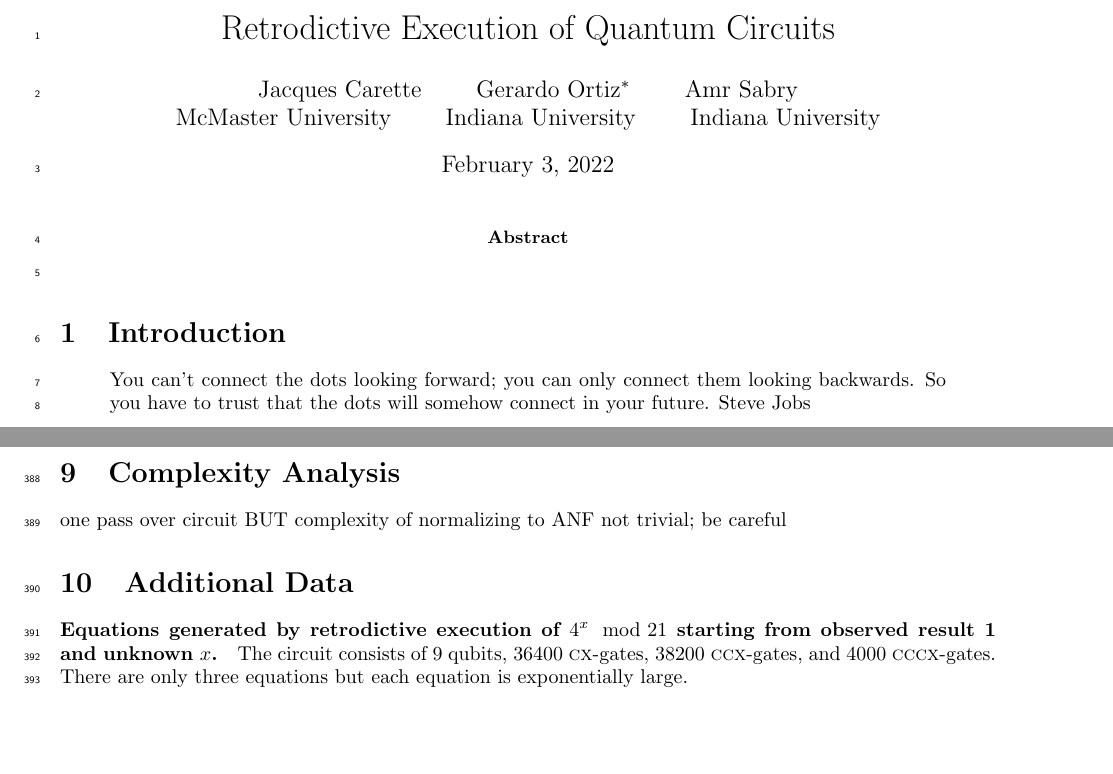
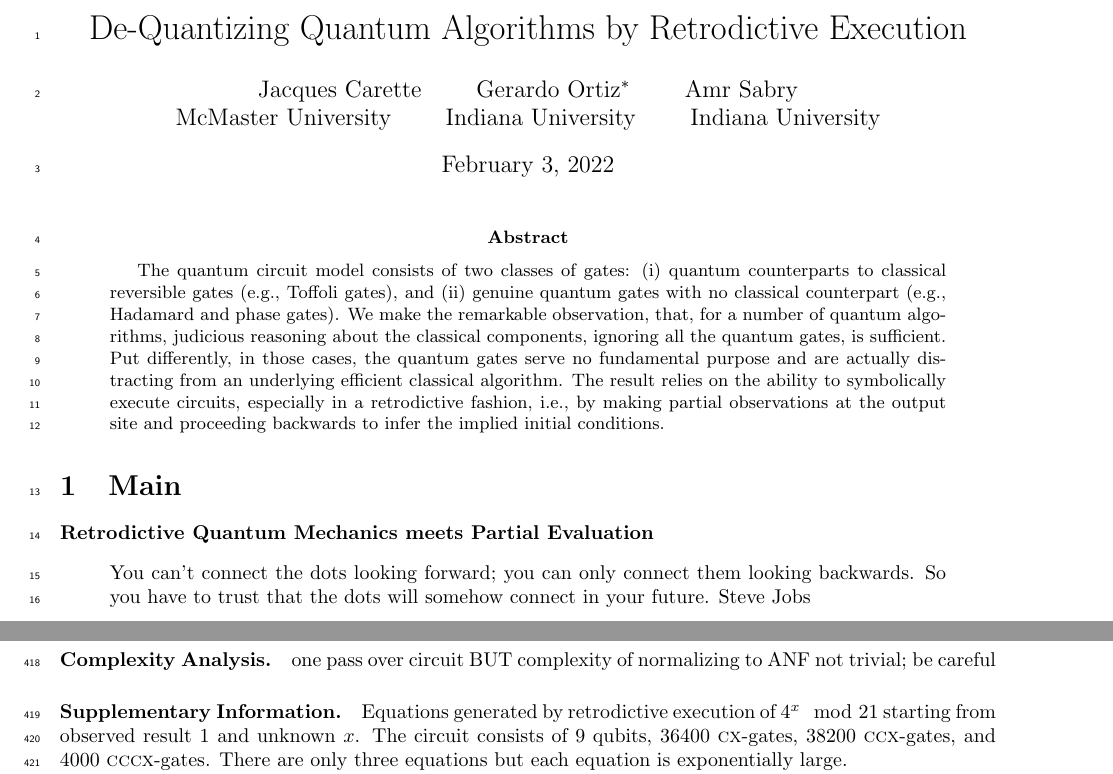
Before and after one commit to JacquesCarette/RetroPECode, a LaTeX paper (execution/mainP.tex): two parts of pages 1 and 12 of 17 before the commit and two parts of pages 1 and 12 of 18 after it, joined at a grey line, cut at the place of the change, the shorter picture padded with empty space. Compiled offline with pdfLaTeX.

Commit message:
formatting for Nature

```diff
--- a/execution/mainP.tex
+++ b/execution/mainP.tex
@@ -28,18 +28,36 @@
 \linenumbers
 
 %%%%%%%%%%%%%%%%%%%%%%%%%%%%%%%%%%%%%%%%%%%%%%%%%%%%%%%%%%%%%%%%%%%%%%%%%%%%%%%%%%%%%%%%%%
-\title{Retrodictive Execution of Quantum Circuits}
+\title{De-Quantizing Quantum Algorithms by Retrodictive Execution}
 \author{Jacques Carette \qquad Gerardo Ortiz$^{*}$ \qquad Amr Sabry \\
 McMaster University \qquad Indiana University \qquad Indiana University}
 \begin{document}
 \maketitle
 
+%% 200 words
+
 \begin{abstract}
+The quantum circuit model consists of two classes of gates: (i)
+quantum counterparts to classical reversible gates (e.g., Toffoli
+gates), and (ii) genuine quantum gates with no classical counterpart
+(e.g., Hadamard and phase gates). We make the remarkable observation,
+that, for a number of quantum algorithms, judicious reasoning about
+the classical components, ignoring all the quantum gates, is
+sufficient. Put differently, in those cases, the quantum gates serve
+no fundamental purpose and are actually distracting from an underlying
+efficient classical algorithm. The result relies on the ability to
+symbolically execute circuits, especially in a retrodictive fashion,
+i.e., by making partial observations at the output site and proceeding
+backwards to infer the implied initial conditions.
 \end{abstract}
 
+%%%%%%%%%%%%%%%%%%%%%%%%%%%%%%%%%%%%%%%%%%%%%%%%%%%%%%%%%%%%%%%%%%%%%%%%%%%%%%%%%%%%%%%%%%
+\section{Main}
+\begin{refsection}
+%% main text 2500 - 4300 words
+%% 5-6 figures
 
-%%%%%%%%%%%%%%%%%%%%%%%%%%%%%%%%%%%%%%%%%%%%%%%%%%%%%%%%%%%%%%%%%%%%%%%%%%%%%%%%%%%%%%%%%%
-\section{Introduction}
+\paragraph*{Retrodictive Quantum Mechanics meets Partial Evaluation}
 
 \begin{quote}
 You can’t connect the dots looking forward; you can only connect them
@@ -957,16 +978,13 @@ can associate a probability with each variable in a equation: look at
 all solutions and see the contribution of each variable to these
 solutions.
 
-%%%%%%%%%%%%%%%%%%%%%%%%%%%%%%%%%%%%%%%%%%%%%%%%%%%%%%%%%%%%%%%%%%%%%%%%%%%%%%%%%%%%%%%%%%
-\section{Complexity Analysis}
+\paragraph*{Complexity Analysis.}
 
 one pass over circuit BUT complexity of normalizing to ANF not trivial; be careful
 
-%%%%%%%%%%%%%%%%%%%%%%%%%%%%%%%%%%%%%%%%%%%%%%%%%%%%%%%%%%%%%%%%%%%%%%%%%%%%%%%%%%%%%%%%%%
-\section{Additional Data}
+\paragraph*{Supplementary Information.}
 
-\paragraph*{Equations generated by retrodictive execution of $4^x \mod{21}$ starting from observed result 1 and unknown $x$.}
-The circuit consists of 9 qubits, 36400 \cx-gates, 38200 \ccx-gates,
+Equations generated by retrodictive execution of $4^x \mod{21}$ starting from observed result 1 and unknown $x$. The circuit consists of 9 qubits, 36400 \cx-gates, 38200 \ccx-gates,
 and 4000 \cccx-gates. There are only three equations but each equation
 is exponentially large.
 
```
Also changed, not shown: execution/mainP.pdf, execution/mainP.tex (35 more changed lines).
